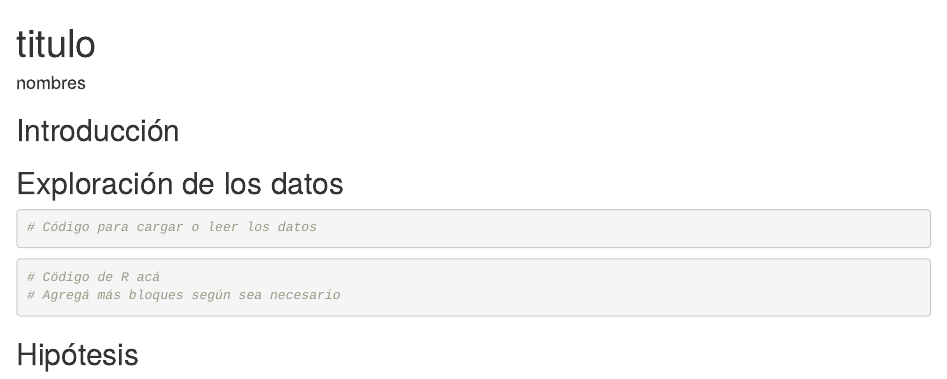
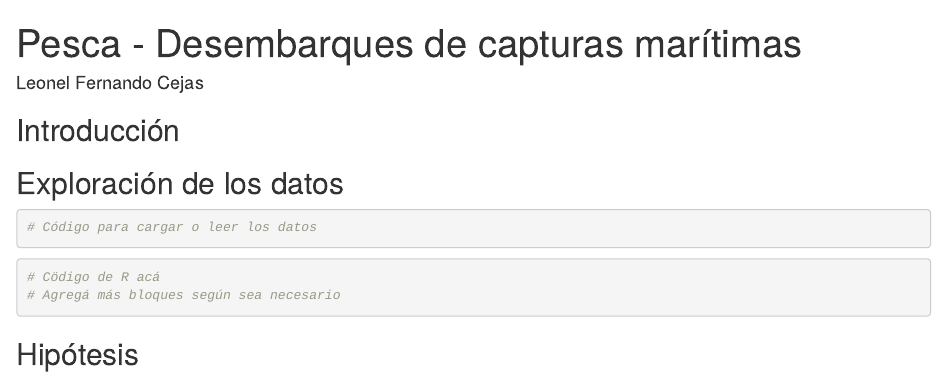
Before and after one commit to DiploDatosUNAB/informe-leonel-fernando-cejas, an R Markdown document (informe.Rmd): the page in a window 1100 px wide, from its top. Rendered offline with R 4.5, knitr and Pandoc, with nearby package versions.

Commit message:
Priemer commit e intento de pushear

```diff
--- a/informe.Rmd
+++ b/informe.Rmd
@@ -1,6 +1,6 @@
 ---
-title: "titulo"
-author: "nombres"
+title: "Pesca - Desembarques de capturas marítimas"
+author: "Leonel Fernando Cejas"
 output: html_document
 ---
 
```
Also changed, not shown: README.md.
